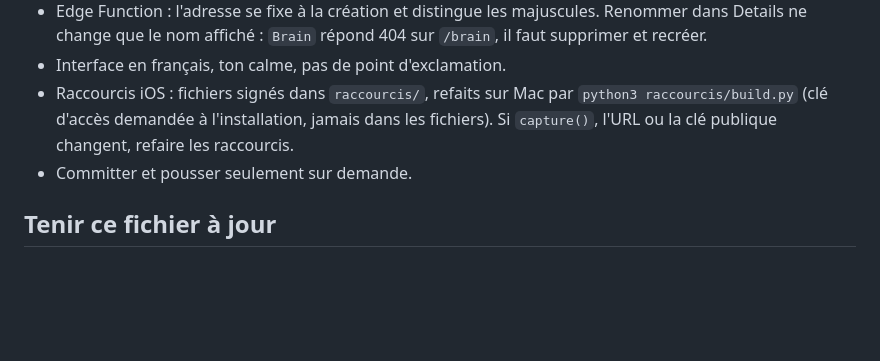
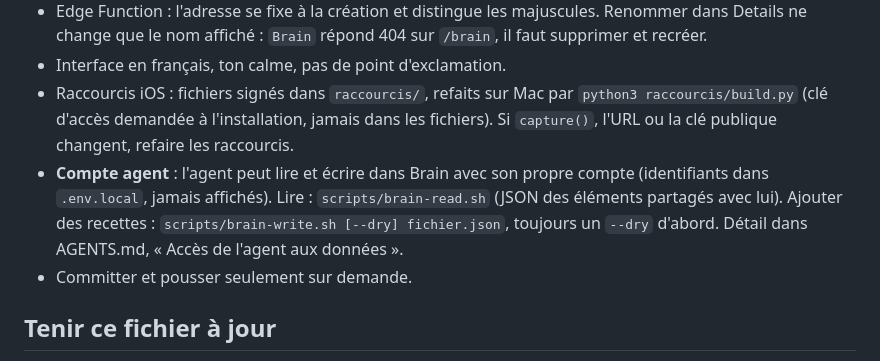
Before and after one commit to maximecongard-hash/second-cerveau, a Markdown page: CLAUDE.md, the part around the change. Rendered like a GitHub page; blank space fills up the shorter version.

```diff
--- a/CLAUDE.md
+++ b/CLAUDE.md
@@ -75,6 +75,7 @@ Pas de tests automatisés de l'interface : vérifier à la main en largeur mobil
 - Interface en français, ton calme, pas de point d'exclamation.
 - Raccourcis iOS : fichiers signés dans `raccourcis/`, refaits sur Mac par `python3 raccourcis/build.py`
   (clé d'accès demandée à l'installation, jamais dans les fichiers). Si `capture()`, l'URL ou la clé publique changent, refaire les raccourcis.
+- **Compte agent** : l'agent peut lire et écrire dans Brain avec son propre compte (identifiants dans `.env.local`, jamais affichés). Lire : `scripts/brain-read.sh` (JSON des éléments partagés avec lui). Ajouter des recettes : `scripts/brain-write.sh [--dry] fichier.json`, toujours un `--dry` d'abord. Détail dans AGENTS.md, « Accès de l'agent aux données ».
 - Committer et pousser seulement sur demande.
 
 ## Tenir ce fichier à jour
```
Also changed, not shown: AGENTS.md (+11 -0 lines).
